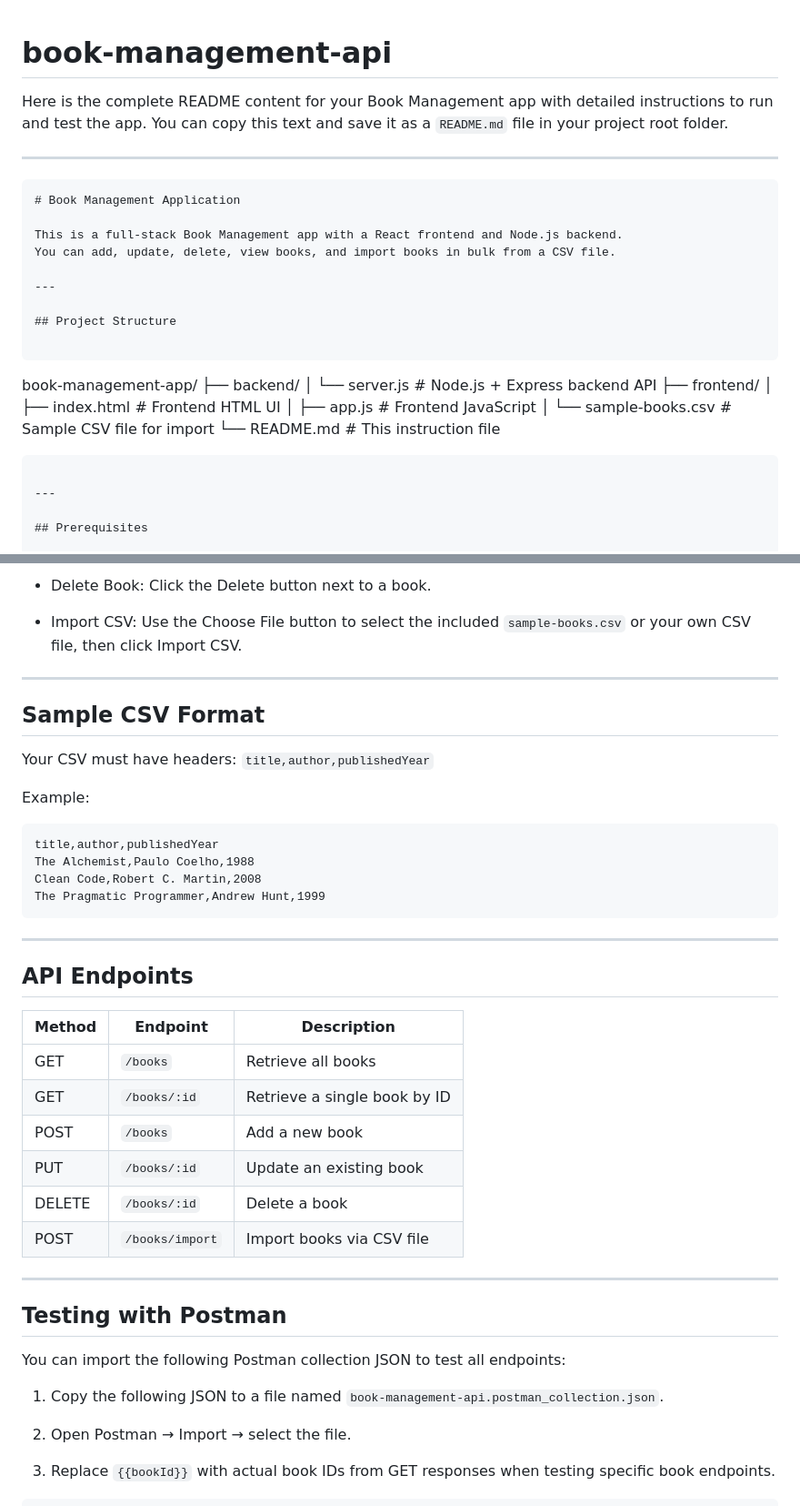
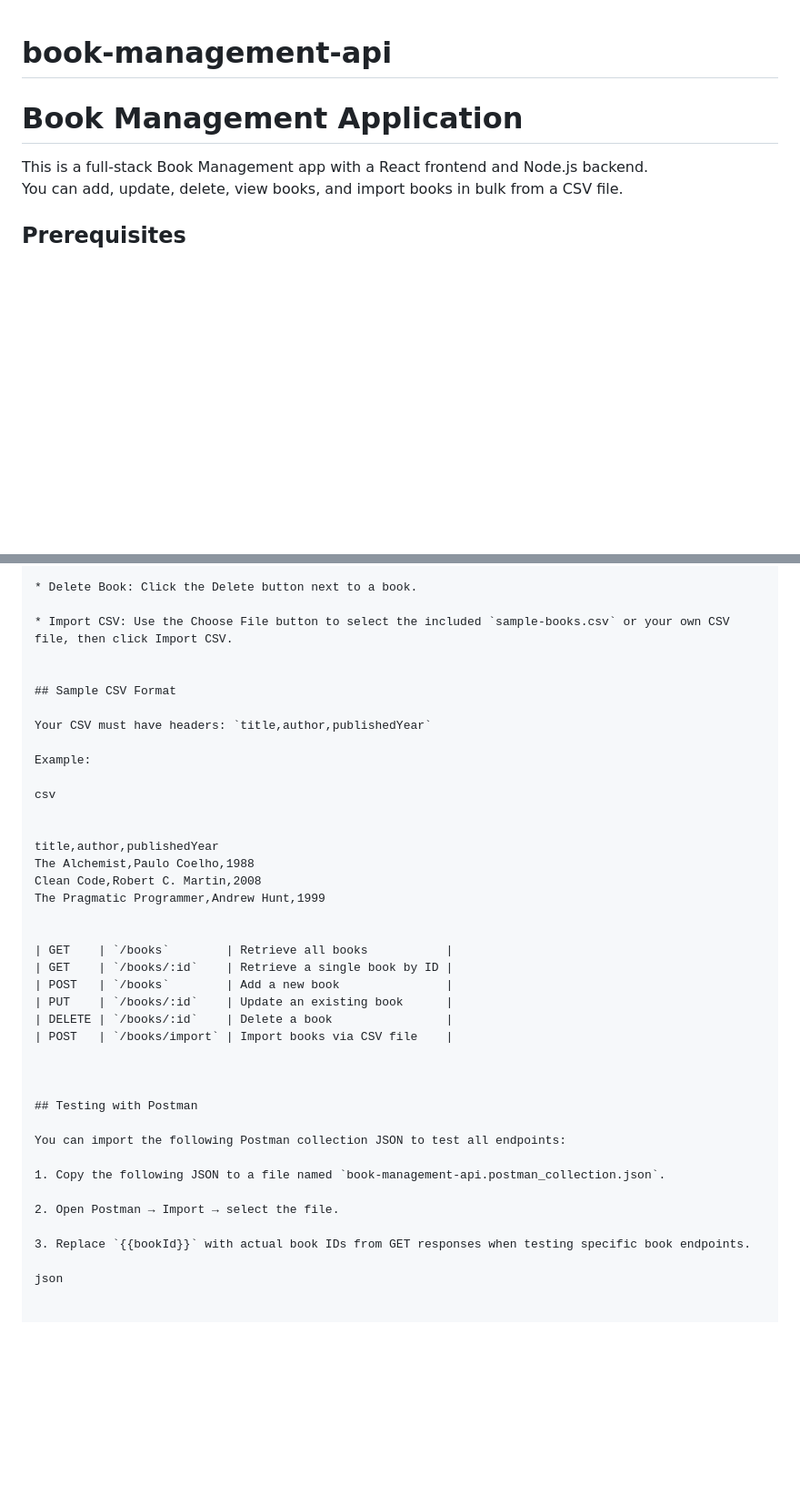
Before and after one commit to dskr1234/book-management-api, a Markdown page: README.md, 2 parts joined by grey strips. Shown: that part at 91% size. GitHub-like rendering; blank space fills up the shorter version.

`````diff
--- a/README.md
+++ b/README.md
@@ -1,32 +1,10 @@
 # book-management-api
-Here is the complete README content for your Book Management app with detailed instructions to run and test the app. You can copy this text and save it as a `README.md` file in your project root folder.
 
----
-
-```markdown
 # Book Management Application
 
 This is a full-stack Book Management app with a React frontend and Node.js backend.
 You can add, update, delete, view books, and import books in bulk from a CSV file.
 
----
-
-## Project Structure
-
-```
-
-book-management-app/
-├── backend/
-│   └── server.js           # Node.js + Express backend API
-├── frontend/
-│   ├── index.html          # Frontend HTML UI
-│   ├── app.js              # Frontend JavaScript
-│   └── sample-books.csv    # Sample CSV file for import
-└── README.md               # This instruction file
-
-````
-
----
 
 ## Prerequisites
 
@@ -90,7 +68,6 @@ Backend API is now running at: `http://localhost:5000`
 
 * Import CSV: Use the Choose File button to select the included `sample-books.csv` or your own CSV file, then click Import CSV.
 
----
 
 ## Sample CSV Format
 
@@ -98,19 +75,15 @@ Your CSV must have headers: `title,author,publishedYear`
 
 Example:
 
-```csv
+csv
+
+
 title,author,publishedYear
 The Alchemist,Paulo Coelho,1988
 Clean Code,Robert C. Martin,2008
 The Pragmatic Programmer,Andrew Hunt,1999
-```
 
----
 
-## API Endpoints
-
-| Method | Endpoint        | Description                  |
-| ------ | --------------- | ---------------------------- |
 | GET    | `/books`        | Retrieve all books           |
 | GET    | `/books/:id`    | Retrieve a single book by ID |
 | POST   | `/books`        | Add a new book               |
@@ -118,7 +91,7 @@ The Pragmatic Programmer,Andrew Hunt,1999
 | DELETE | `/books/:id`    | Delete a book                |
 | POST   | `/books/import` | Import books via CSV file    |
 
----
+
 
 ## Testing with Postman
 
@@ -130,7 +103,9 @@ You can import the following Postman collection JSON to test all endpoints:
 
 3. Replace `{{bookId}}` with actual book IDs from GET responses when testing specific book endpoints.
 
-```json
+json
+
+
 {
   "info": {
     "_postman_id": "book-management-api",
`````
Also changed, not shown: other parts of README.md (+1 -3 lines).
